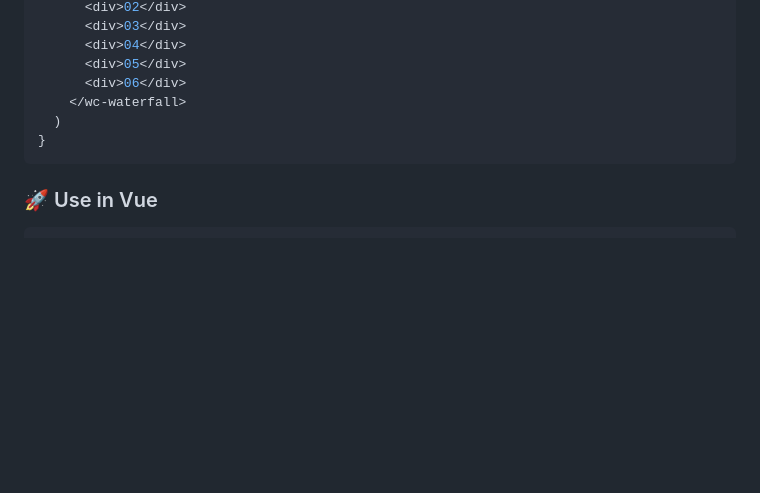
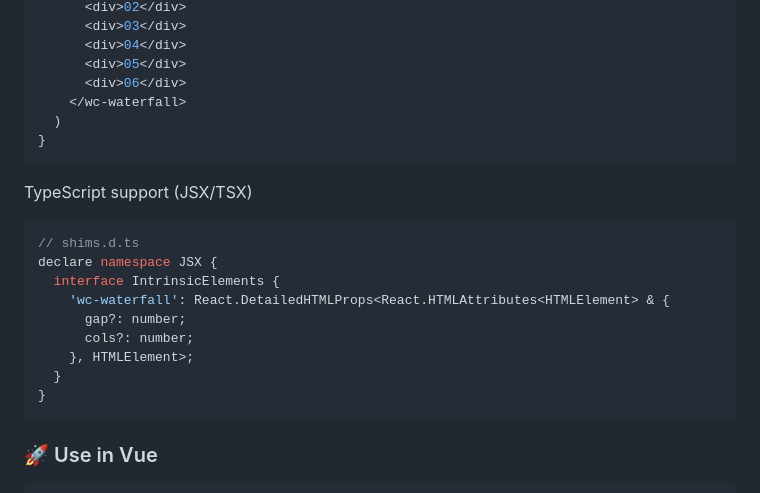
Before and after one commit to huodoushigemi/wc-flow-layout, a Markdown page: README.md, the part around the change. Rendered like a GitHub page; blank space fills up the shorter version.

Commit message:
docs: ts support in react usage

````diff
--- a/README.md
+++ b/README.md
@@ -70,6 +70,20 @@ export default function MyApp() {
 }
 ```
 
+TypeScript support (JSX/TSX)
+
+```ts
+// shims.d.ts
+declare namespace JSX {
+  interface IntrinsicElements {
+    'wc-waterfall': React.DetailedHTMLProps<React.HTMLAttributes<HTMLElement> & {
+      gap?: number;
+      cols?: number;
+    }, HTMLElement>;
+  }
+}
+```
+
 ### 🚀 Use in Vue
 
 ```js
````
